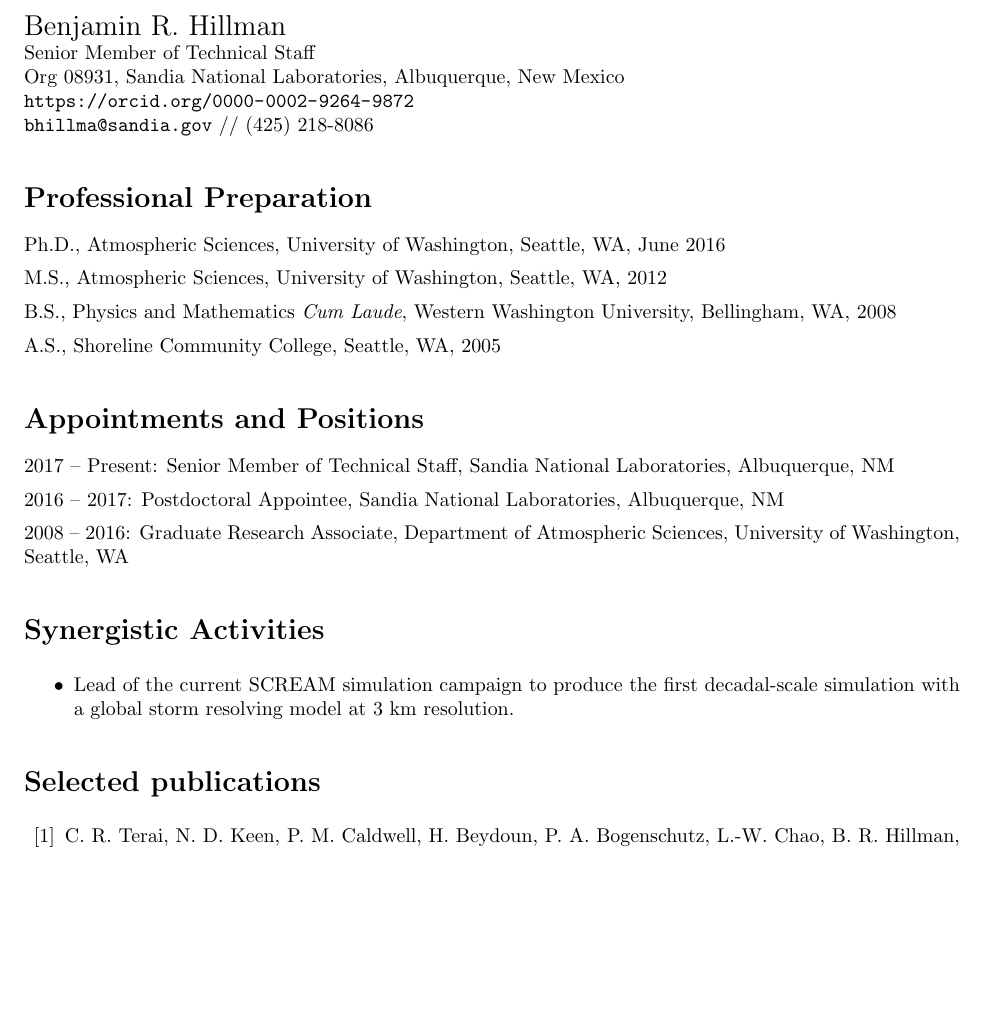
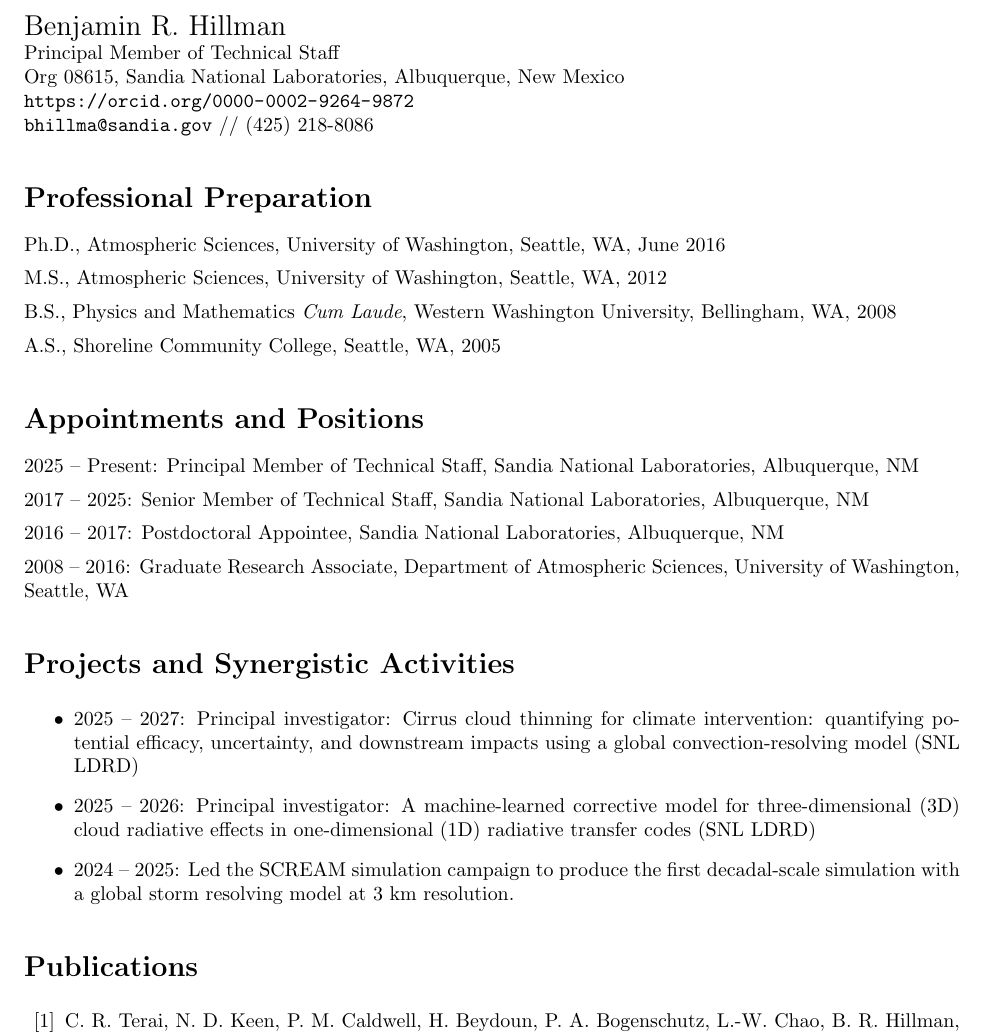
Before and after one commit to brhillman/cv, a LaTeX CV (tex/cv.tex): part of page 1 of 3, cut so that both start at the same text, the shorter picture padded with empty space. Compiled offline with pdfLaTeX.

Commit message:
Update latex CV with new position and projects

```diff
--- a/tex/cv.tex
+++ b/tex/cv.tex
@@ -30,8 +30,8 @@
 \begin{document}
 
 {\Large Benjamin R. Hillman} \\
-{Senior Member of Technical Staff} \\
-{Org 08931, Sandia National Laboratories, Albuquerque, New Mexico} \\
+{Principal Member of Technical Staff} \\
+{Org 08615, Sandia National Laboratories, Albuquerque, New Mexico} \\
 {\url{https://orcid.org/0000-0002-9264-9872}} \\
 {\url{bhillma@sandia.gov} // (425) 218-8086}
 
@@ -53,19 +53,22 @@
 
 \section*{Appointments and Positions}
 \begin{itemize*}
-    \item 2017 -- Present: Senior Member of Technical Staff, Sandia National Laboratories, Albuquerque, NM
+    \item 2025 -- Present: Principal Member of Technical Staff, Sandia National Laboratories, Albuquerque, NM
+    \item 2017 -- 2025: Senior Member of Technical Staff, Sandia National Laboratories, Albuquerque, NM
     \item 2016 -- 2017: Postdoctoral Appointee, Sandia National Laboratories, Albuquerque, NM
     \item 2008 -- 2016: Graduate Research Associate, Department of Atmospheric Sciences, University of Washington, Seattle, WA
 \end{itemize*}
 
-\section*{Synergistic Activities}
+\section*{Projects and Synergistic Activities}
 \begin{itemize}
-    \item Lead of the current SCREAM simulation campaign to produce the first decadal-scale simulation with a global storm resolving model at 3 km resolution.
+    \item 2025 -- 2027: Principal investigator: Cirrus cloud thinning for climate intervention: quantifying potential efficacy, uncertainty, and downstream impacts using a global convection-resolving model (SNL LDRD)
+    \item 2025 -- 2026: Principal investigator: A machine-learned corrective model for three-dimensional (3D) cloud radiative effects in one-dimensional (1D) radiative transfer codes (SNL LDRD)
+    \item 2024 -- 2025: Led the SCREAM simulation campaign to produce the first decadal-scale simulation with a global storm resolving model at 3 km resolution.
     %\item Primary developer and point of contact for the interface to the RRTMGP radiation code in E3SM and SCREAM.
 \end{itemize}
 
 %\section*{Publications}
-\renewcommand\refname{Selected publications}
+\renewcommand\refname{Publications}
 \nocite{*}
 \bibliography{works}
 \end{document}
```
Also changed, not shown: tex/cv.pdf.
